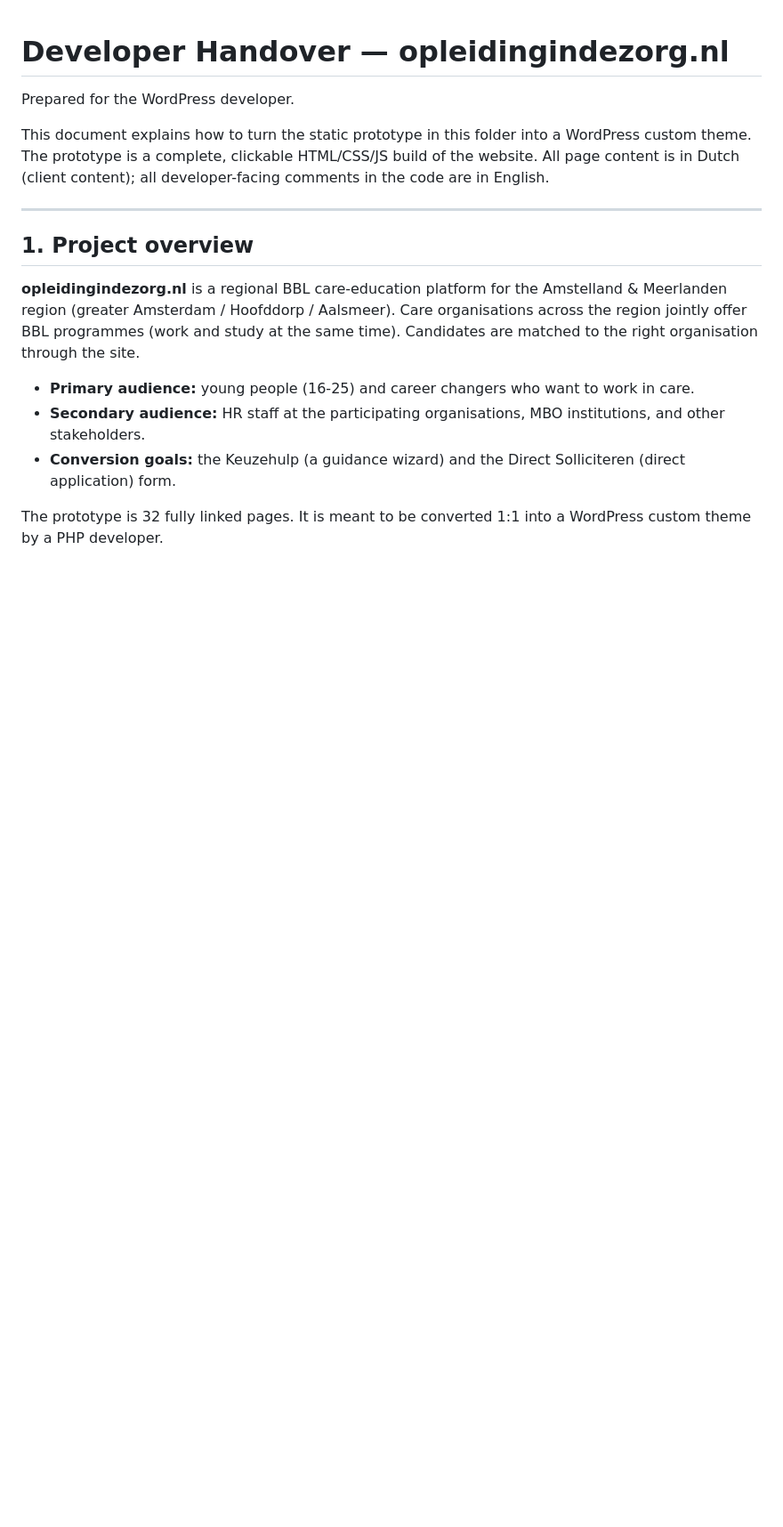
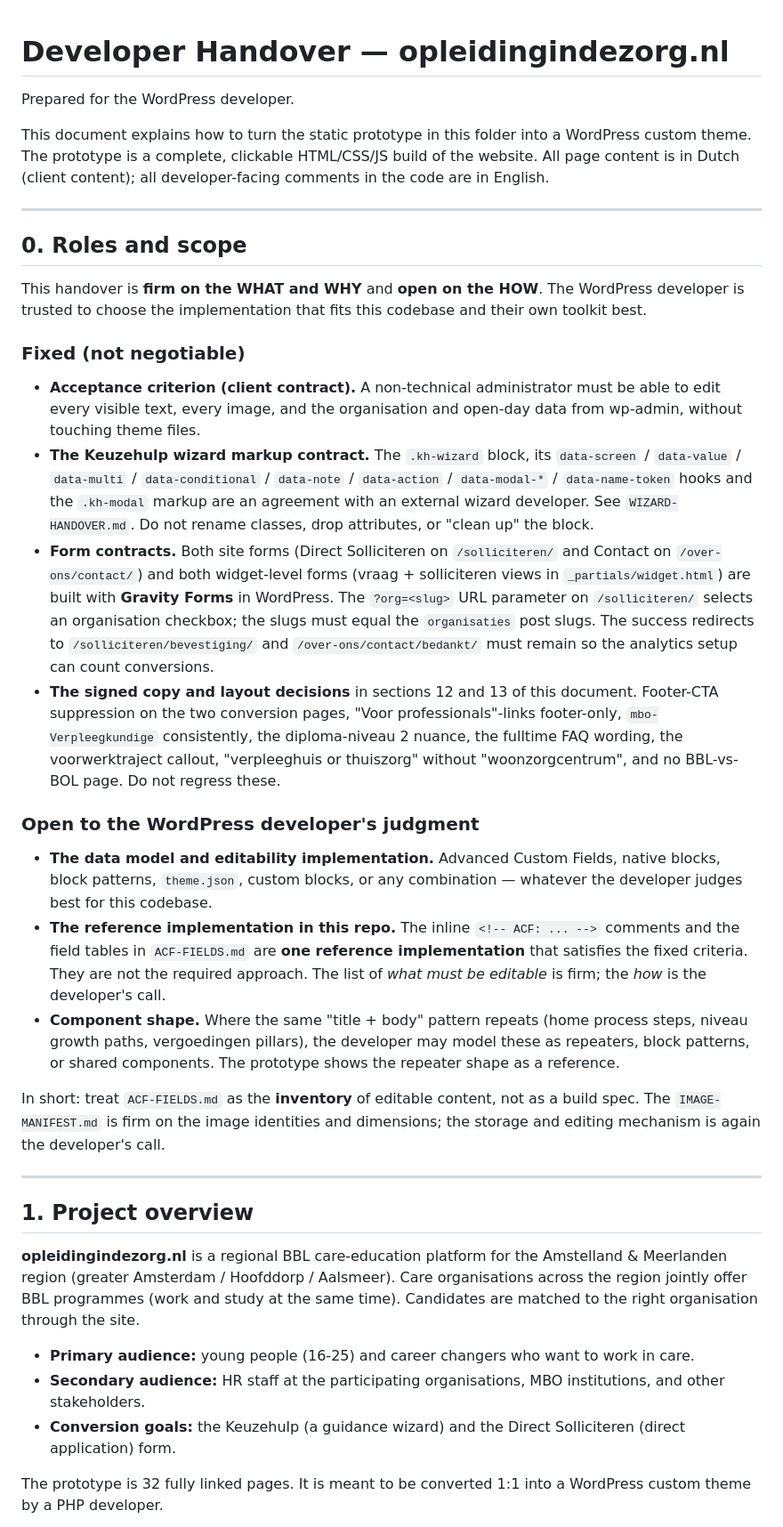
Before and after one commit to Michaelmichel020/opleidingindezorg-prototype, a Markdown page: DEVELOPER-HANDOVER.md, the part around the change. Shown at 89% size. GitHub-like rendering; blank space fills up the shorter version.

Commit message:
B2: roles and scope — methode-neutraal reframe
DEVELOPER-HANDOVER.md gets a new §0 'Roles and scope' directly
after the intro: two lists separating the fixed (acceptance
criterion, wizard contract, form contracts, signed copy and
layout decisions) from the open (data model, ACF vs blocks vs
patterns, component shape).

ACF-FIELDS.md gets a new preamble declaring it as both the
complete editability inventory and one reference implementation;
the developer may deliver the same editability with native
blocks, patterns, or theme.json. The field tables remain as the
reference. Per OMA decision 1, ACF is not the prescribed default.

Co-Authored-By: Claude Opus 4.7 (1M context) <noreply@anthropic.com>

```diff
--- a/DEVELOPER-HANDOVER.md
+++ b/DEVELOPER-HANDOVER.md
@@ -6,6 +6,60 @@ This document explains how to turn the static prototype in this folder into a
 WordPress custom theme. The prototype is a complete, clickable HTML/CSS/JS
 build of the website. All page content is in Dutch (client content); all
 developer-facing comments in the code are in English.
+
+---
+
+## 0. Roles and scope
+
+This handover is **firm on the WHAT and WHY** and **open on the HOW**. The
+WordPress developer is trusted to choose the implementation that fits this
+codebase and their own toolkit best.
+
+### Fixed (not negotiable)
+
+- **Acceptance criterion (client contract).** A non-technical administrator
+  must be able to edit every visible text, every image, and the organisation
+  and open-day data from wp-admin, without touching theme files.
+- **The Keuzehulp wizard markup contract.** The `.kh-wizard` block, its
+  `data-screen` / `data-value` / `data-multi` / `data-conditional` /
+  `data-note` / `data-action` / `data-modal-*` / `data-name-token` hooks and
+  the `.kh-modal` markup are an agreement with an external wizard developer.
+  See `WIZARD-HANDOVER.md`. Do not rename classes, drop attributes, or
+  "clean up" the block.
+- **Form contracts.** Both site forms (Direct Solliciteren on
+  `/solliciteren/` and Contact on `/over-ons/contact/`) and both
+  widget-level forms (vraag + solliciteren views in `_partials/widget.html`)
+  are built with **Gravity Forms** in WordPress. The `?org=<slug>` URL
+  parameter on `/solliciteren/` selects an organisation checkbox; the slugs
+  must equal the `organisaties` post slugs. The success redirects to
+  `/solliciteren/bevestiging/` and `/over-ons/contact/bedankt/` must remain
+  so the analytics setup can count conversions.
+- **The signed copy and layout decisions** in sections 12 and 13 of this
+  document. Footer-CTA suppression on the two conversion pages,
+  "Voor professionals"-links footer-only, `mbo-Verpleegkundige` consistently,
+  the diploma-niveau 2 nuance, the fulltime FAQ wording, the voorwerktraject
+  callout, "verpleeghuis or thuiszorg" without "woonzorgcentrum", and no
+  BBL-vs-BOL page. Do not regress these.
+
+### Open to the WordPress developer's judgment
+
+- **The data model and editability implementation.** Advanced Custom Fields,
+  native blocks, block patterns, `theme.json`, custom blocks, or any
+  combination — whatever the developer judges best for this codebase.
+- **The reference implementation in this repo.** The inline `<!-- ACF: ... -->`
+  comments and the field tables in `ACF-FIELDS.md` are **one reference
+  implementation** that satisfies the fixed criteria. They are not the
+  required approach. The list of *what must be editable* is firm; the *how*
+  is the developer's call.
+- **Component shape.** Where the same "title + body" pattern repeats (home
+  process steps, niveau growth paths, vergoedingen pillars), the developer
+  may model these as repeaters, block patterns, or shared components. The
+  prototype shows the repeater shape as a reference.
+
+In short: treat `ACF-FIELDS.md` as the **inventory** of editable content,
+not as a build spec. The `IMAGE-MANIFEST.md` is firm on the image identities
+and dimensions; the storage and editing mechanism is again the developer's
+call.
 
 ---
 
```
Also changed, not shown: ACF-FIELDS.md (+22 -7 lines).
